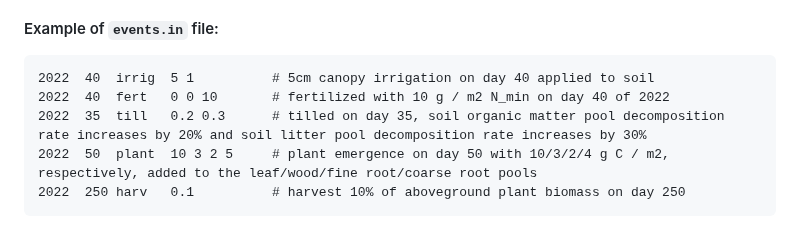
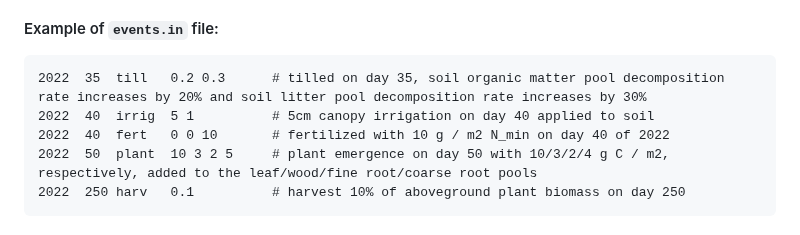
Before and after one commit to PecanProject/sipnet, a Markdown page: docs/parameters.md, the part around the change. Drawn GitHub-style.

Commit message:
Fixes example events.in

````diff
--- a/docs/parameters.md
+++ b/docs/parameters.md
@@ -536,9 +536,9 @@ Notes:
 #### Example of `events.in` file:
 
 ```
+2022  35  till   0.2 0.3      # tilled on day 35, soil organic matter pool decomposition rate increases by 20% and soil litter pool decomposition rate increases by 30%
 2022  40  irrig  5 1          # 5cm canopy irrigation on day 40 applied to soil
 2022  40  fert   0 0 10       # fertilized with 10 g / m2 N_min on day 40 of 2022
-2022  35  till   0.2 0.3      # tilled on day 35, soil organic matter pool decomposition rate increases by 20% and soil litter pool decomposition rate increases by 30%
 2022  50  plant  10 3 2 5     # plant emergence on day 50 with 10/3/2/4 g C / m2, respectively, added to the leaf/wood/fine root/coarse root pools
 2022  250 harv   0.1          # harvest 10% of aboveground plant biomass on day 250
 ```
````
